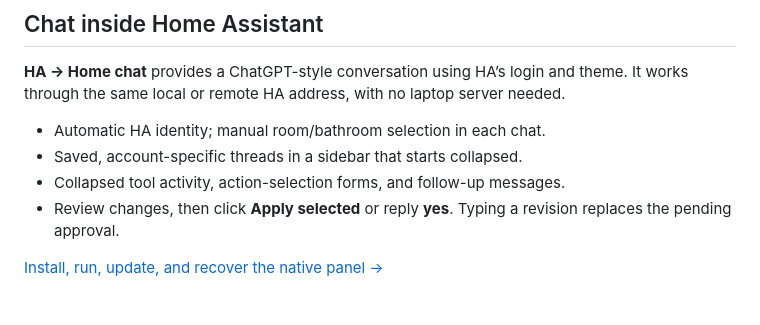
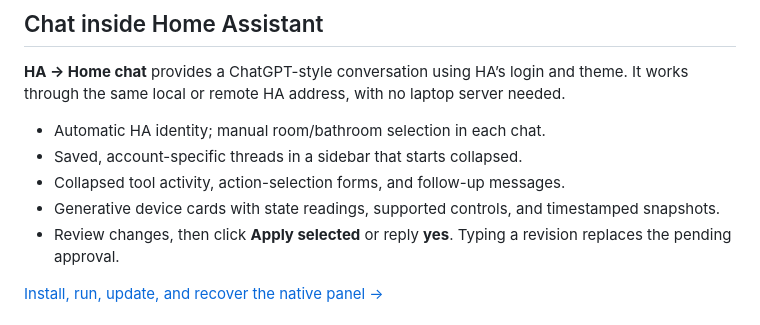
Before and after one commit to fernando-freitas-alves/typesafe-smart-home-demo, a Markdown page: README.md, the part around the change. Rendered like a GitHub page.

```diff
--- a/README.md
+++ b/README.md
@@ -33,6 +33,7 @@ The server reads `TYPESAFE_API_KEY` from the root `.env`. It rereads configurati
 - Automatic HA identity; manual room/bathroom selection in each chat.
 - Saved, account-specific threads in a sidebar that starts collapsed.
 - Collapsed tool activity, action-selection forms, and follow-up messages.
+- Generative device cards with state readings, supported controls, and timestamped snapshots.
 - Review changes, then click **Apply selected** or reply **yes**. Typing a revision replaces the pending approval.
 
 [Install, run, update, and recover the native panel →](deployment/README.md)
```
Also changed, not shown: deployment/README.md (+4 -0 lines).
